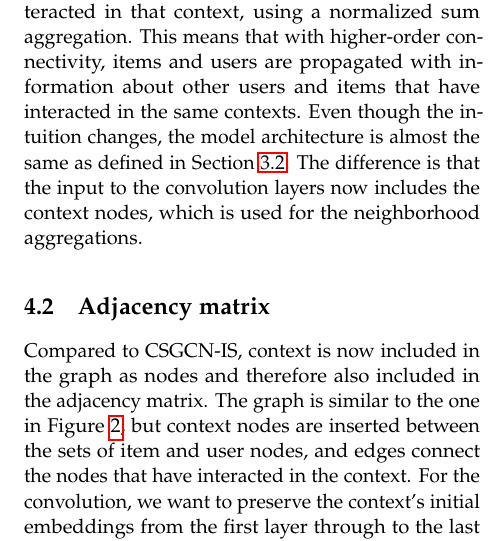
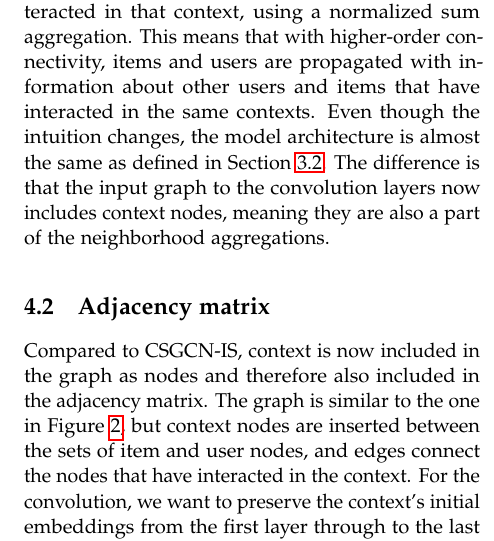
Before and after one commit to thesis20/thesis_paper, a LaTeX thesis (master.tex, which reads sections/csgcn/csgcn-chapter.tex): part of one column of page 8 of 20, cut so that both start at the same text. Compiled offline with pdfLaTeX.

Commit message:
Update sections/csgcn/csgcn-chapter.tex
Co-authored-by: andpaacoke <and8700and@gmail.com>

```diff
--- a/sections/csgcn/csgcn-chapter.tex
+++ b/sections/csgcn/csgcn-chapter.tex
@@ -302,7 +302,7 @@ The intuition is that since context is now modeled similarly to side-information
 By including nodes for the contexts in the convolution, their representations are propagated with information about their neighbors, this being items and users that have interacted in that context, using a normalized sum aggregation.
 This means that with higher-order connectivity, items and users are propagated with information about other users and items that have interacted in the same contexts.
 Even though the intuition changes, the model architecture is almost the same as defined in \Cref{subsec:csgcn_is_model_architecture}.
-The difference is that the input to the convolution layers now includes the context nodes, which is used for the neighborhood aggregations.
+The difference is that the input graph to the convolution layers now includes context nodes, meaning they are also a part of the neighborhood aggregations.
 
 \subsection{Adjacency matrix}\label{subsec:csgcn_adj_adj_mat}
 Compared to CSGCN-IS, context is now included in the graph as nodes and therefore also included in the adjacency matrix.
```
